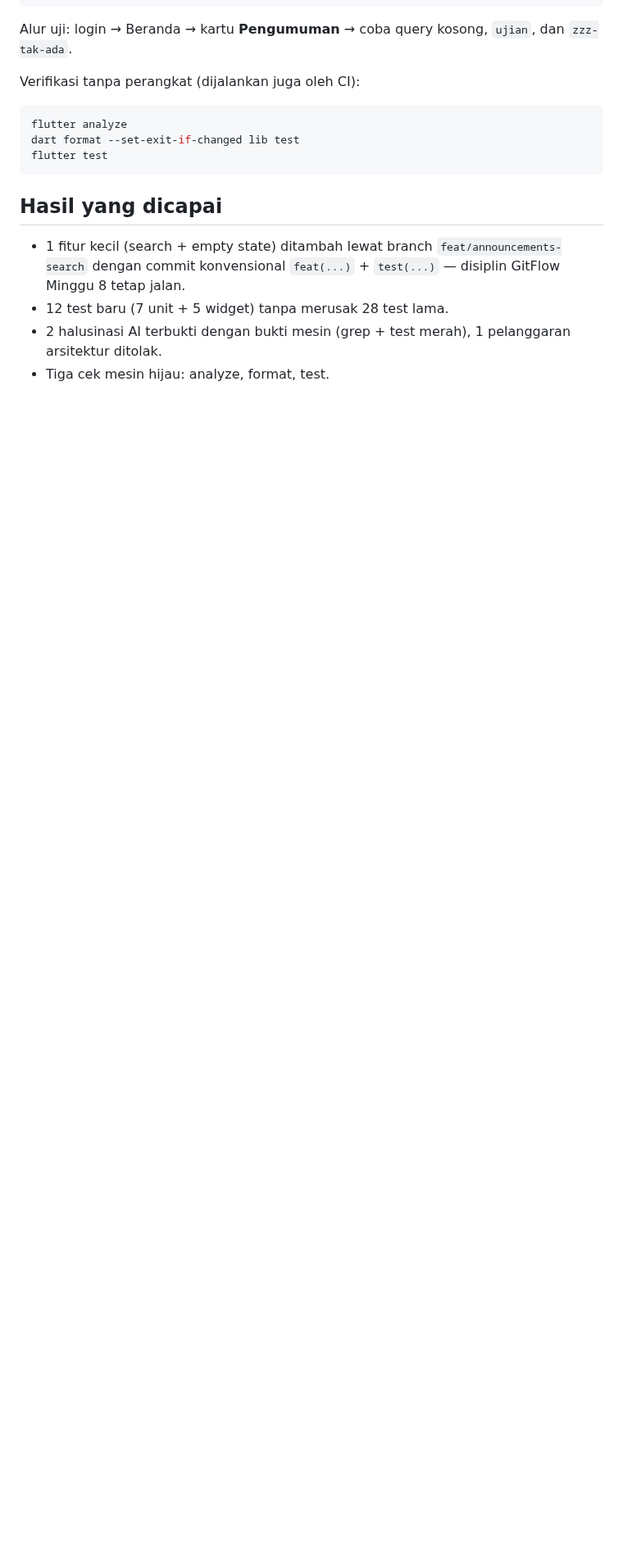
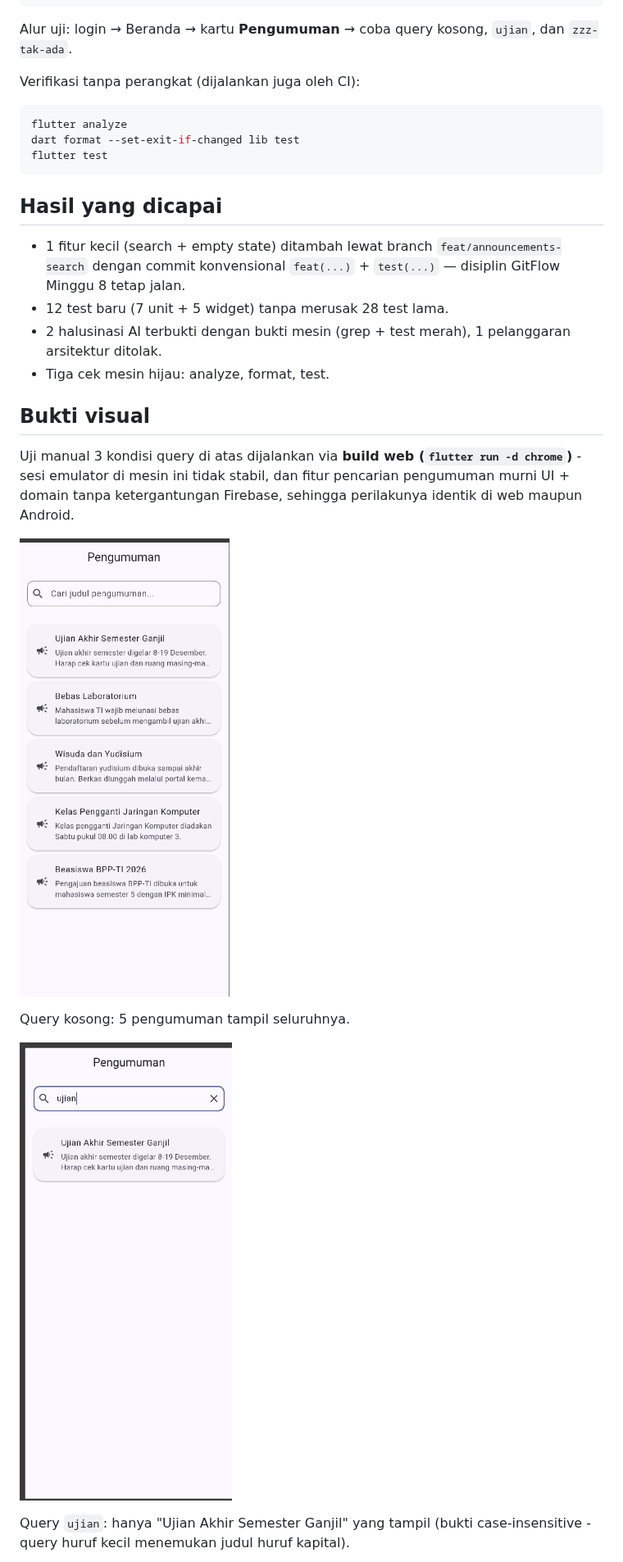
Before and after one commit to Zuhdiaja/244107020017-mobile-course, a Markdown page: _09_week_9_ai_assisted_development/README.md, the part around one of its changes. Shown at 82% size. GitHub-like rendering; pictures changed too: _09_week_9_ai_assisted_development/screenshots/week9-search-empty-query.png (added), _09_week_9_ai_assisted_development/screenshots/week9-search-match.png (added); blank space fills up the shorter version.

Commit message:
docs(week9): bukti visual uji manual 3 kondisi query + revisi README

```diff
--- a/_09_week_9_ai_assisted_development/README.md
+++ b/_09_week_9_ai_assisted_development/README.md
@@ -95,3 +88,19 @@ flutter test
   1 pelanggaran arsitektur ditolak.
 - Tiga cek mesin hijau: analyze, format, test.
 
+## Bukti visual
+
+Uji manual 3 kondisi query di atas dijalankan via **build web
+(`flutter run -d chrome`)** - sesi emulator di mesin ini tidak stabil,
+dan fitur pencarian pengumuman murni UI + domain tanpa ketergantungan
+Firebase, sehingga perilakunya identik di web maupun Android.
+
+![Query kosong — seluruh pengumuman tampil](screenshots/week9-search-empty-query.png)
+
+Query kosong: 5 pengumuman tampil seluruhnya.
+
+![Query `ujian` - tersisa 1 kartu](screenshots/week9-search-match.png)
+
+Query `ujian`: hanya "Ujian Akhir Semester Ganjil" yang tampil
+(bukti case-insensitive - query huruf kecil menemukan judul huruf kapital).
+
```
Also changed, not shown: other parts of _09_week_9_ai_assisted_development/README.md (+10 -22 lines), _09_week_9_ai_assisted_development/docs/ai-log.md (+18 -26 lines), _09_week_9_ai_assisted_development/screenshots/README.md (+3 -3 lines), _09_week_9_ai_assisted_development/screenshots/week9-search-no-match.png (added).
